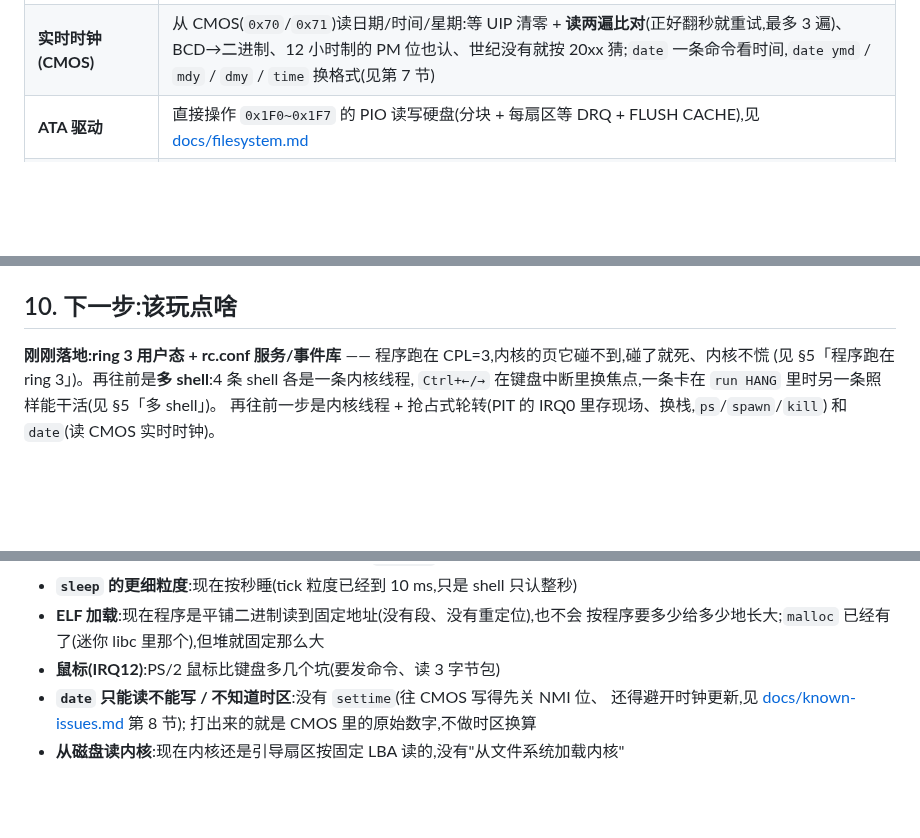
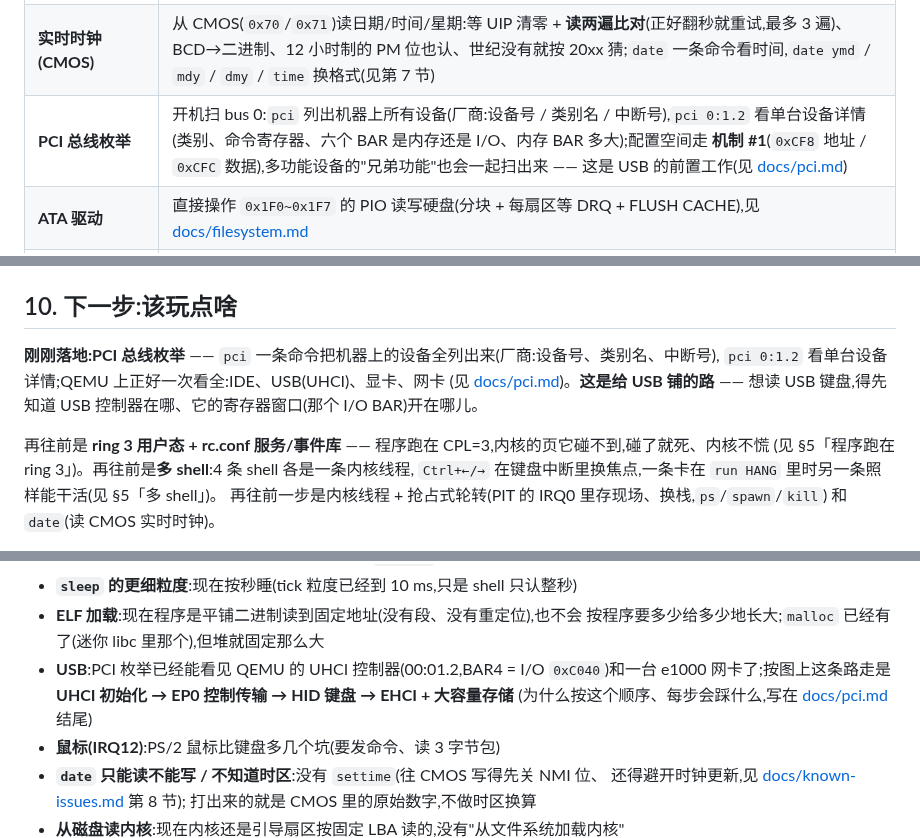
Before and after one commit to KaiXinLee114514/JoyOS, a Markdown page: README.md, 3 parts joined by grey strips. Drawn GitHub-style; blank space fills up the shorter version.

```diff
--- a/README.md
+++ b/README.md
@@ -77,6 +77,7 @@ python3 tools/text2alt.py --send build/qmp.sock "こんにちは"
 | **ring 3 用户态** | 程序不再由内核 `call` 进去,而是 `iret` 到 **CPL=3**:内核运行时重建 GDT(0x1B 用户代码 / 0x23 用户数据 / 0x28 TSS)+ `ltr` 装 TSS(从 ring 3 掉回内核的栈只能从 TSS 取);程序页表项带 U/S 位,**内核的页它碰不到** —— 故意读内核内存会被页错误干掉、内核自己接着用(`run FAULT` 现场演示);程序结尾照旧 `ret`:内核在用户栈顶压了**弹床页**(0x19F000,三条指令 `int 0x30` 功能号 15 退出),所以现有程序一行都不用改(见 §5) |
 | **rc.conf 服务 / 事件库** | 根目录的 `RC.CONF` 是**纯 `key=value`**(BSD / OpenRC 那种,不是 systemd 段):`hostname` / `boot_msg` / `autostart` / `on_crash` + `service_N`(程序、参数、启用开关)。`rc` 一条命令管起来:`rc list` 看服务、`rc get KEY` 取值、`rc start N` **把服务当程序跑**(借 `run` 那条路:ring 3 + 按需分页)、`rc reload` 重读刚写的配置;另有**事件账本**:开机 / 读配置 / 服务起停 / 程序跑完 / 程序崩了 / 线程被 kill / 换 shell,每种连 100 Hz 的 tick 一起记 16 条(`rc log`);`autostart=YES` 就是开机按配置跑服务,`on_crash=reboot` 则程序崩了直接重启(见 [docs/rc-conf.md](docs/rc-conf.md)) |
 | **实时时钟(CMOS)** | 从 CMOS(`0x70`/`0x71`)读日期/时间/星期:等 UIP 清零 + **读两遍比对**(正好翻秒就重试,最多 3 遍)、BCD→二进制、12 小时制的 PM 位也认、世纪没有就按 20xx 猜;`date` 一条命令看时间,`date ymd` / `mdy` / `dmy` / `time` 换格式(见第 7 节) |
+| **PCI 总线枚举** | 开机扫 bus 0:`pci` 列出机器上所有设备(厂商:设备号 / 类别名 / 中断号),`pci 0:1.2` 看单台设备详情(类别、命令寄存器、六个 BAR 是内存还是 I/O、内存 BAR 多大);配置空间走 **机制 #1**(`0xCF8` 地址 / `0xCFC` 数据),多功能设备的"兄弟功能"也会一起扫出来 —— 这是 USB 的前置工作(见 [docs/pci.md](docs/pci.md)) |
 | **ATA 驱动** | 直接操作 `0x1F0~0x1F7` 的 PIO 读写硬盘(分块 + 每扇区等 DRQ + FLUSH CACHE),见 [docs/filesystem.md](docs/filesystem.md) |
 | **FAT16 / FAT32 文件系统** | 按 BPB 自动认 FAT16 还是 FAT32(`make test-hd32` 跑 88 MB 的 FAT32 镜像);挂载 / 找文件 / 读 / **写**(建目录项、分配簇、更新两份 FAT)/ `ls` 列目录 |
 | **子目录** | `ls DOCS`、`cat DOCS/NOTE.TXT`、`cd` / `mkdir` / `rmdir`、路径里 `/` 和 `\` 都认;子目录里的程序 `run DOCS/HELLO.BIN` 和 `int 0x30` 的读写接口都跟着当前目录走;子目录满了会自动往簇链上接新簇 |
@@ -1056,7 +1111,12 @@ qemu ... -s -S  # 配合 gdb:target remote :1234(或 ./tools/run.sh --gdb)
 
 ## 10. 下一步:该玩点啥
 
-**刚刚落地:ring 3 用户态 + rc.conf 服务/事件库** —— 程序跑在 CPL=3,内核的页它碰不到,碰了就死、内核不慌
+**刚刚落地:PCI 总线枚举** —— `pci` 一条命令把机器上的设备全列出来(厂商:设备号、类别名、中断号),
+`pci 0:1.2` 看单台设备详情;QEMU 上正好一次看全:IDE、USB(UHCI)、显卡、网卡
+(见 [docs/pci.md](docs/pci.md))。**这是给 USB 铺的路** —— 想读 USB 键盘,得先知道
+USB 控制器在哪、它的寄存器窗口(那个 I/O BAR)开在哪儿。
+
+再往前是 **ring 3 用户态 + rc.conf 服务/事件库** —— 程序跑在 CPL=3,内核的页它碰不到,碰了就死、内核不慌
 (见 §5「程序跑在 ring 3」)。再往前是**多 shell**:4 条 shell 各是一条内核线程,
 `Ctrl+←/→` 在键盘中断里换焦点,一条卡在 `run HANG` 里时另一条照样能干活(见 §5「多 shell」)。
 再往前一步是内核线程 + 抢占式轮转(PIT 的 IRQ0 里存现场、换栈,`ps`/`spawn`/`kill`)
@@ -1090,6 +1150,9 @@ qemu ... -s -S  # 配合 gdb:target remote :1234(或 ./tools/run.sh --gdb)
 - **`sleep` 的更细粒度**:现在按秒睡(tick 粒度已经到 10 ms,只是 shell 只认整秒)
 - **ELF 加载**:现在程序是平铺二进制读到固定地址(没有段、没有重定位),也不会
   按程序要多少给多少地长大;`malloc` 已经有了(迷你 libc 里那个),但堆就固定那么大
+- **USB**:PCI 枚举已经能看见 QEMU 的 UHCI 控制器(00:01.2,BAR4 = I/O `0xC040`)和一台
+  e1000 网卡了;按图上这条路走是 **UHCI 初始化 → EP0 控制传输 → HID 键盘 → EHCI + 大容量存储**
+  (为什么按这个顺序、每步会踩什么,写在 [docs/pci.md](docs/pci.md) 结尾)
 - **鼠标(IRQ12)**:PS/2 鼠标比键盘多几个坑(要发命令、读 3 字节包)
 - **`date` 只能读不能写 / 不知道时区**:没有 `settime`(往 CMOS 写得先关 NMI 位、
   还得避开时钟更新,见 [docs/known-issues.md](docs/known-issues.md) 第 8 节);
```
Also changed, not shown: other parts of README.md (+54 -0 lines), docs/known-issues.md (+13 -0 lines), docs/pci.md (added, +89 -0 lines), docs/screenshot-pci.png (added), 6 other files.
